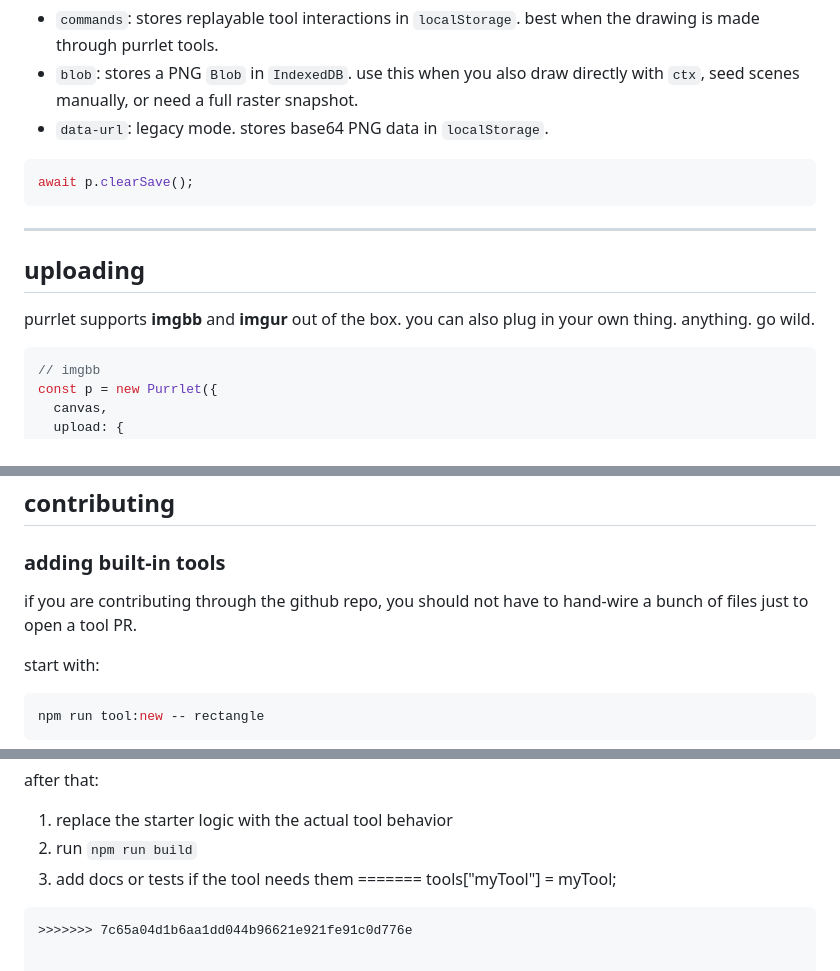
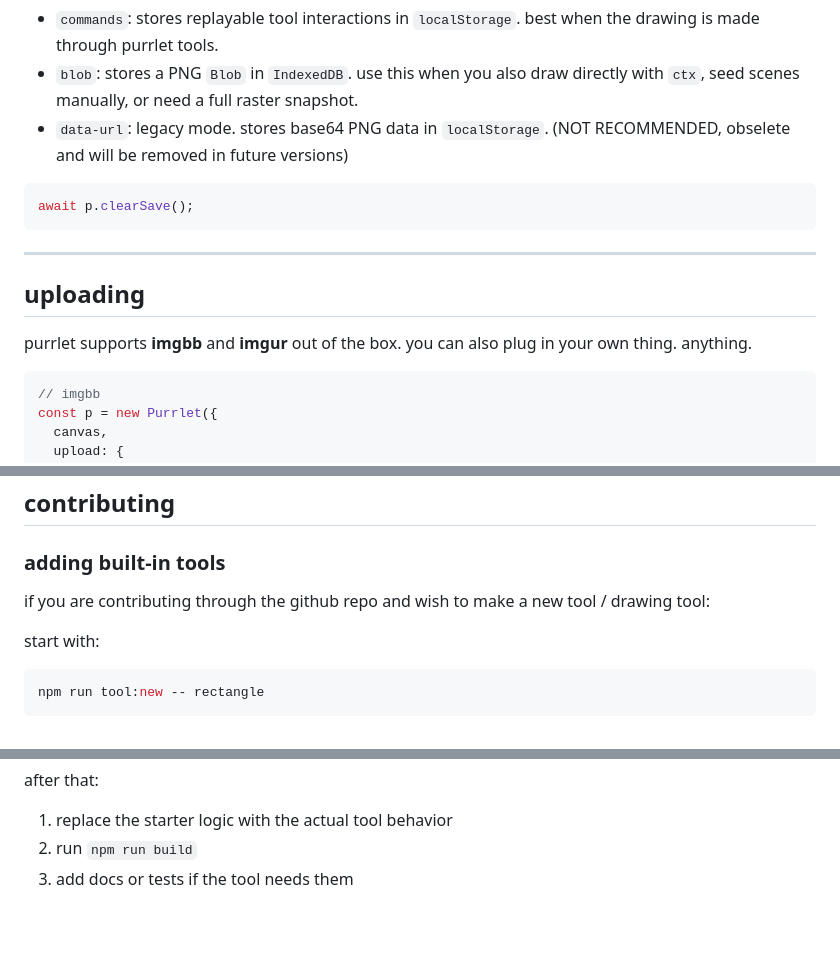
Before and after one commit to BuddyWinte/purrlet, a Markdown page: README.md, 3 parts joined by grey strips. Drawn GitHub-style; blank space fills up the shorter version.

````diff
--- a/README.md
+++ b/README.md
@@ -100,7 +102,7 @@ save: {
 
 - `commands`: stores replayable tool interactions in `localStorage`. best when the drawing is made through purrlet tools.
 - `blob`: stores a PNG `Blob` in `IndexedDB`. use this when you also draw directly with `ctx`, seed scenes manually, or need a full raster snapshot.
-- `data-url`: legacy mode. stores base64 PNG data in `localStorage`.
+- `data-url`: legacy mode. stores base64 PNG data in `localStorage`. (NOT RECOMMENDED, obselete and will be removed in future versions)
 
 ```javascript
 await p.clearSave();
@@ -111,7 +113,7 @@ await p.clearSave();
 ## uploading
 
 purrlet supports **imgbb** and **imgur** out of the box.
-you can also plug in your own thing. anything. go wild.
+you can also plug in your own thing. anything.
 
 ```javascript
 // imgbb
@@ -192,7 +194,7 @@ type PurrletConfig = {
 
 ### adding built-in tools
 
-if you are contributing through the github repo, you should not have to hand-wire a bunch of files just to open a tool PR.
+if you are contributing through the github repo and wish to make a new tool / drawing tool:
 
 start with:
 
@@ -252,7 +254,3 @@ after that:
 1. replace the starter logic with the actual tool behavior
 2. run `npm run build`
 3. add docs or tests if the tool needs them
-=======
-tools["myTool"] = myTool;
-```
->>>>>>> 7c65a04d1b6aa1dd044b96621e921fe91c0d776e
````
Also changed, not shown: other parts of README.md (+2 -0 lines).
